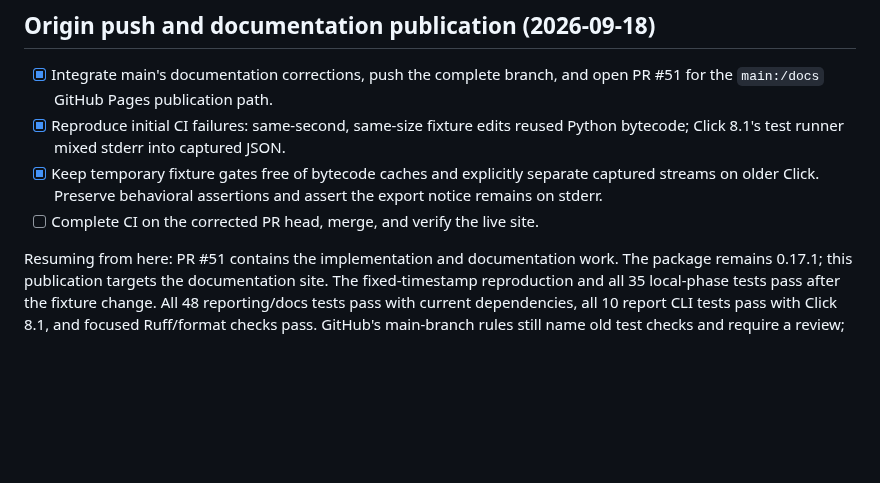
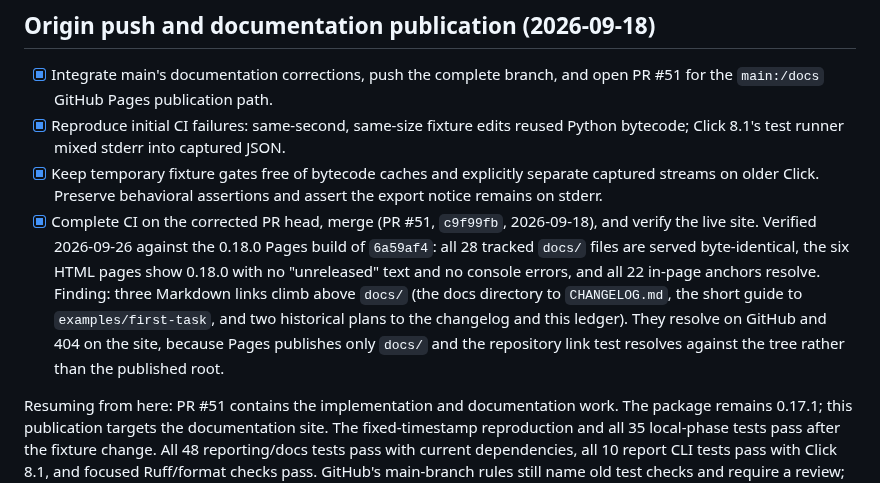
Before and after one commit to vscarpenter/AgentMachinist, a Markdown page: tasks/todo.md, the part around the change. Drawn GitHub-style; blank space fills up the shorter version.

Commit message:
docs(tasks): record the live documentation site verification
Close the 2026-09-18 ledger item for PR #51 with the checks run against
the 0.18.0 Pages build: served files match main byte for byte, the HTML
pages show 0.18.0 without console errors, and every anchor resolves. Note
the three Markdown links that climb above docs/ and 404 on the site.

Claude-Session: https://claude.ai/code/session_01NPRJ75AHtRCjVj49ZQTMgU

```diff
--- a/tasks/todo.md
+++ b/tasks/todo.md
@@ -1011,7 +1011,16 @@ No controller behavior, package version, push, or publication is included.
 - [x] Keep temporary fixture gates free of bytecode caches and explicitly
   separate captured streams on older Click. Preserve behavioral assertions and
   assert the export notice remains on stderr.
-- [ ] Complete CI on the corrected PR head, merge, and verify the live site.
+- [x] Complete CI on the corrected PR head, merge (PR #51, `c9f99fb`,
+  2026-09-18), and verify the live site. Verified 2026-09-26 against the
+  0.18.0 Pages build of `6a59af4`: all 28 tracked `docs/` files are served
+  byte-identical, the six HTML pages show 0.18.0 with no "unreleased" text
+  and no console errors, and all 22 in-page anchors resolve. Finding: three
+  Markdown links climb above `docs/` (the docs directory to `CHANGELOG.md`,
+  the short guide to `examples/first-task`, and two historical plans to the
+  changelog and this ledger). They resolve on GitHub and 404 on the site,
+  because Pages publishes only `docs/` and the repository link test resolves
+  against the tree rather than the published root.
 
 Resuming from here: PR #51 contains the implementation and documentation work.
 The package remains 0.17.1; this publication targets the documentation site.
```
